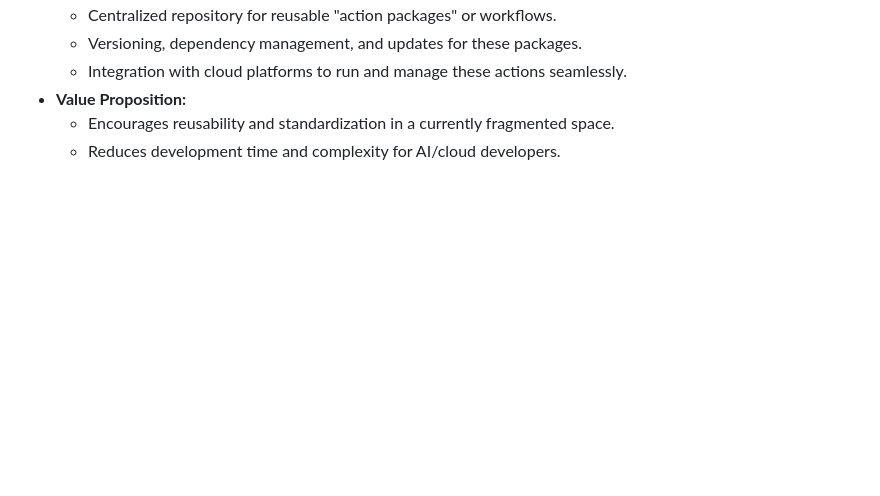
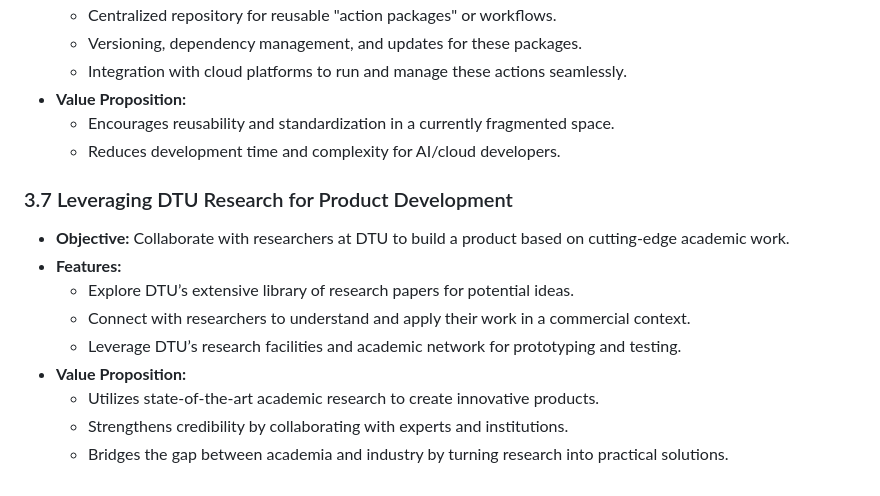
Before and after one commit to tomondre/dtu, a Markdown page: Startup/README.md, the part around the change. Rendered like a GitHub page; blank space fills up the shorter version.

Commit message:
add ideas

```diff
--- a/Startup/README.md
+++ b/Startup/README.md
@@ -90,3 +90,14 @@
 - **Value Proposition:**
   - Encourages reusability and standardization in a currently fragmented space.
   - Reduces development time and complexity for AI/cloud developers.
+
+### 3.7 Leveraging DTU Research for Product Development
+- **Objective:** Collaborate with researchers at DTU to build a product based on cutting-edge academic work.
+- **Features:**
+  - Explore DTU’s extensive library of research papers for potential ideas.
+  - Connect with researchers to understand and apply their work in a commercial context.
+  - Leverage DTU’s research facilities and academic network for prototyping and testing.
+- **Value Proposition:**
+  - Utilizes state-of-the-art academic research to create innovative products.
+  - Strengthens credibility by collaborating with experts and institutions.
+  - Bridges the gap between academia and industry by turning research into practical solutions.
```
